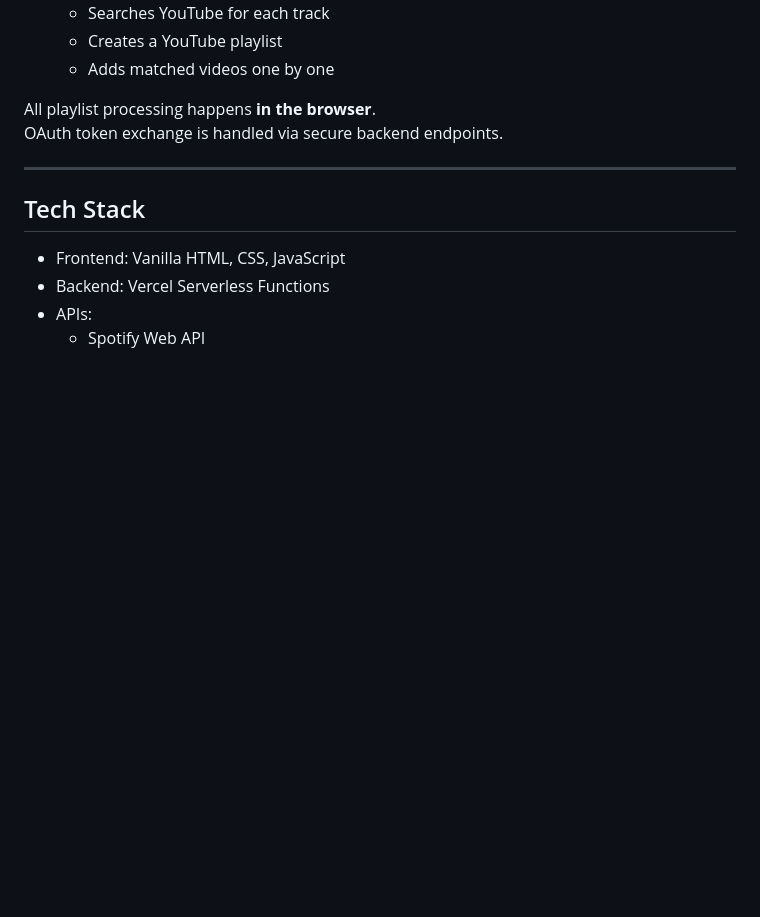
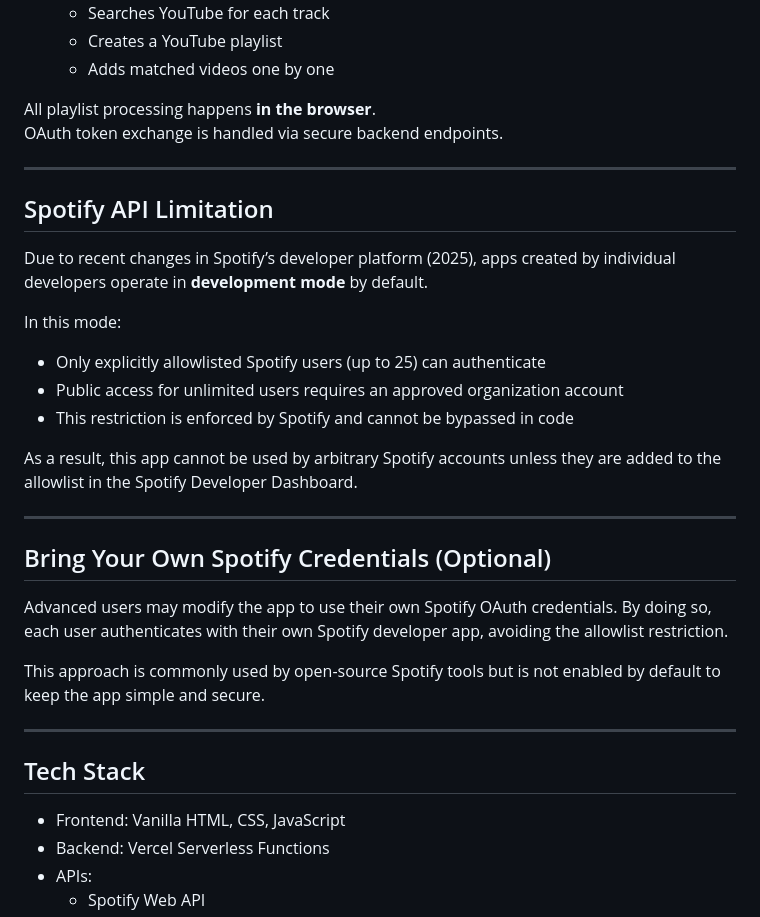
Before and after one commit to kumardevansh/spotify-transfer, a Markdown page: README.md, the part around one of its changes. Drawn GitHub-style; blank space fills up the shorter version.

```diff
--- a/README.md
+++ b/README.md
@@ -33,6 +33,32 @@ The app authenticates the user with Spotify and Google, fetches tracks from a se
 
 All playlist processing happens **in the browser**.
 OAuth token exchange is handled via secure backend endpoints.
+
+---
+
+## Spotify API Limitation
+
+Due to recent changes in Spotify’s developer platform (2025), apps created by
+individual developers operate in **development mode** by default.
+
+In this mode:
+- Only explicitly allowlisted Spotify users (up to 25) can authenticate
+- Public access for unlimited users requires an approved organization account
+- This restriction is enforced by Spotify and cannot be bypassed in code
+
+As a result, this app cannot be used by arbitrary Spotify accounts unless they
+are added to the allowlist in the Spotify Developer Dashboard.
+
+---
+
+## Bring Your Own Spotify Credentials (Optional)
+
+Advanced users may modify the app to use their own Spotify OAuth credentials.
+By doing so, each user authenticates with their own Spotify developer app,
+avoiding the allowlist restriction.
+
+This approach is commonly used by open-source Spotify tools but is not enabled
+by default to keep the app simple and secure.
 
 ---
 
```
Also changed, not shown: other parts of README.md (+35 -0 lines).
